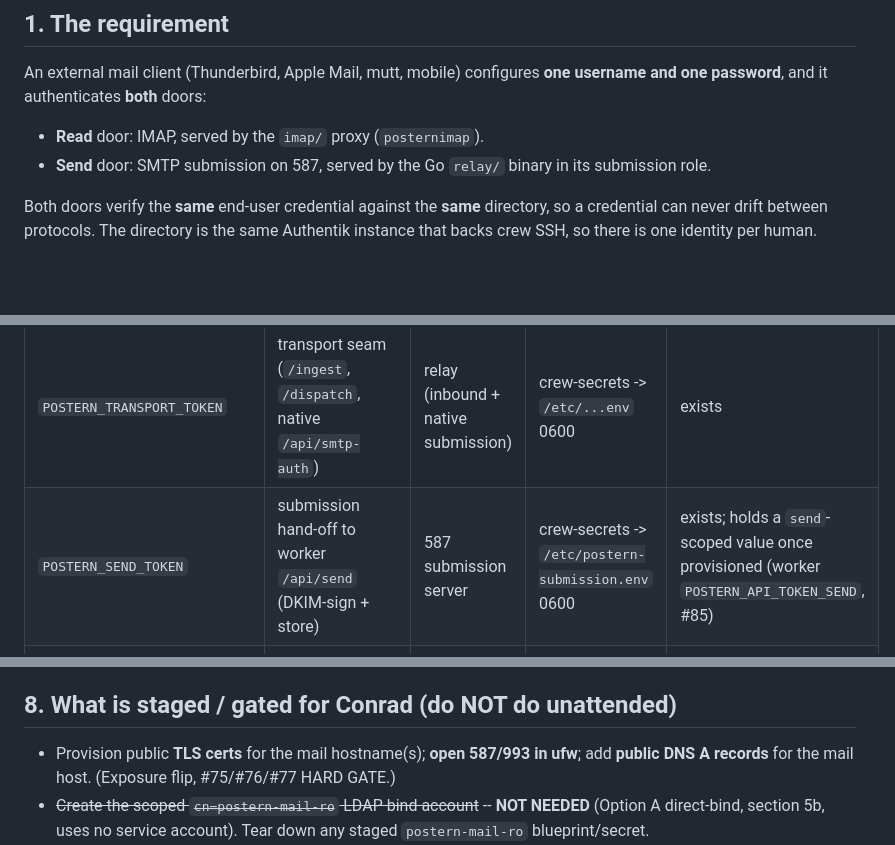
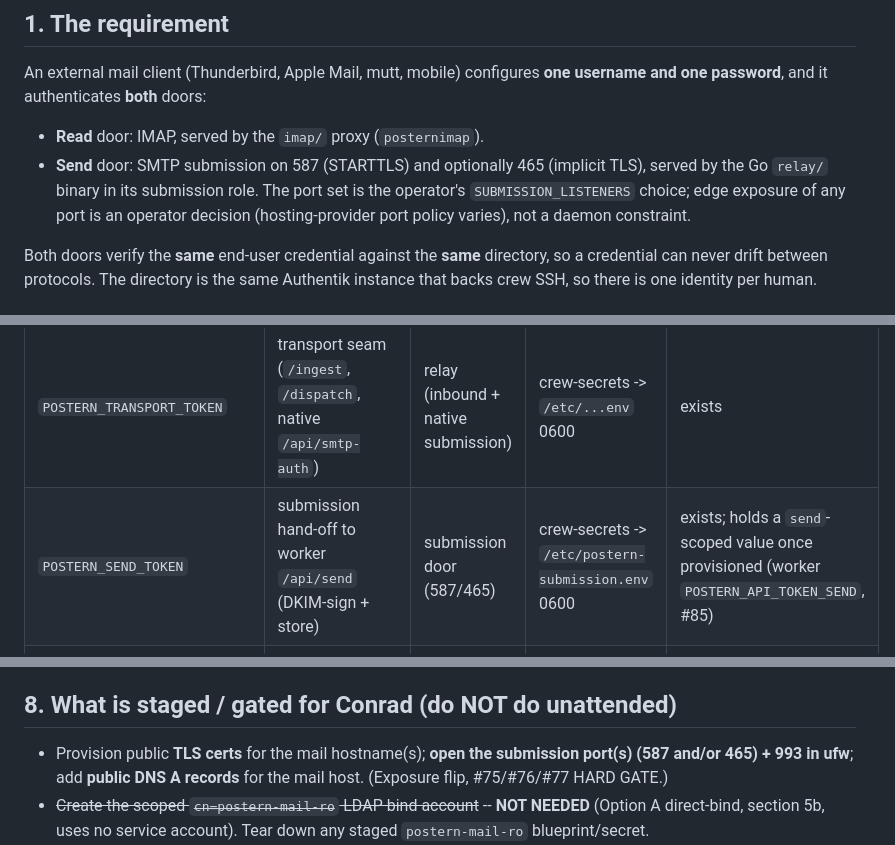
Before and after one commit to skyphusion-labs/postern, a Markdown page: docs/AUTH-CONTRACT.md, 3 parts joined by grey strips. GitHub-like rendering; blank space fills up the shorter version.

```diff
--- a/docs/AUTH-CONTRACT.md
+++ b/docs/AUTH-CONTRACT.md
@@ -13,8 +13,10 @@ An external mail client (Thunderbird, Apple Mail, mutt, mobile) configures **one
 username and one password**, and it authenticates **both** doors:
 
 - **Read** door: IMAP, served by the `imap/` proxy (`posternimap`).
-- **Send** door: SMTP submission on 587, served by the Go `relay/` binary in its
-  submission role.
+- **Send** door: SMTP submission on 587 (STARTTLS) and optionally 465 (implicit
+  TLS), served by the Go `relay/` binary in its submission role. The port set is
+  the operator's `SUBMISSION_LISTENERS` choice; edge exposure of any port is an
+  operator decision (hosting-provider port policy varies), not a daemon constraint.
 
 Both doors verify the **same** end-user credential against the **same** directory,
 so a credential can never drift between protocols. The directory is the same
@@ -324,6 +326,6 @@ Presence-check with `${VAR:+SET}` only.
 | Secret (env var) | Function | Held by | Stored | Gate |
 |---|---|---|---|---|
 | `POSTERN_TRANSPORT_TOKEN` | transport seam (`/ingest`, `/dispatch`, native `/api/smtp-auth`) | relay (inbound + native submission) | crew-secrets -> `/etc/...env` 0600 | exists |
-| `POSTERN_SEND_TOKEN` | submission hand-off to worker `/api/send` (DKIM-sign + store) | 587 submission server | crew-secrets -> `/etc/postern-submission.env` 0600 | exists; holds a `send`-scoped value once provisioned (worker `POSTERN_API_TOKEN_SEND`, #85) |
+| `POSTERN_SEND_TOKEN` | submission hand-off to worker `/api/send` (DKIM-sign + store) | submission door (587/465) | crew-secrets -> `/etc/postern-submission.env` 0600 | exists; holds a `send`-scoped value once provisioned (worker `POSTERN_API_TOKEN_SEND`, #85) |
 | `POSTERN_API_TOKEN` (store-read) | IMAP proxy reads the store (`/api/messages`, `/search`) in `ldap`/`pam` mode | postern-imap | crew-secrets -> `/etc/postern-imap.env` 0600 | exists; holds a `read`-scoped value once provisioned (worker `POSTERN_API_TOKEN_READ`, #85) |
 | ~~`POSTERN_LDAP_BIND_PASSWORD`~~ | **RETIRED** -- direct-bind (Option A, section 5b) uses no service account, so there is no search-bind password to hold. | -- | -- | -- |
@@ -399,7 +401,8 @@ human-vs-agent two-tier default.
 
 ## 8. What is staged / gated for Conrad (do NOT do unattended)
 
-- Provision public **TLS certs** for the mail hostname(s); **open 587/993 in ufw**;
+- Provision public **TLS certs** for the mail hostname(s); **open the submission
+  port(s) (587 and/or 465) + 993 in ufw**;
   add **public DNS A records** for the mail host. (Exposure flip, #75/#76/#77 HARD
   GATE.)
 - ~~Create the scoped `cn=postern-mail-ro` LDAP bind account~~ -- **NOT NEEDED**
```
Also changed, not shown: other parts of docs/AUTH-CONTRACT.md (+1 -1 lines), docs/MTA-STS.md (+53 -37 lines).
